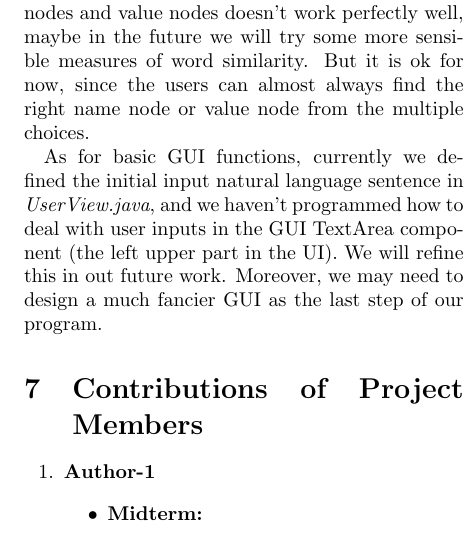
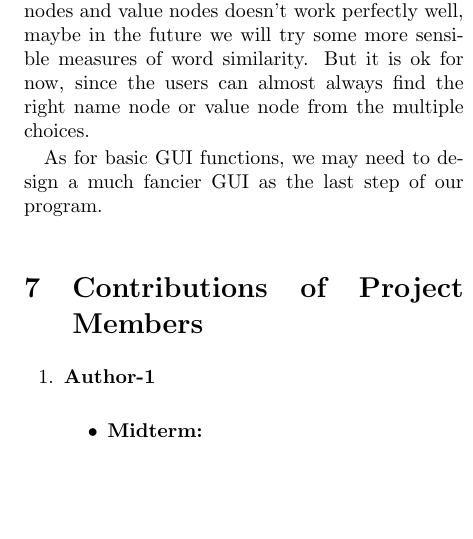
Before and after one commit to DukeNLIDB/NLIDB, a LaTeX document (report/midterm/midterm.tex): part of one column of page 6 of 7, cut so that both start at the same text, the shorter picture padded with empty space. Compiled offline with pdfLaTeX.

Commit message:
Revisions to report by Sandy

```diff
--- a/report/midterm/midterm.tex
+++ b/report/midterm/midterm.tex
@@ -10,6 +10,7 @@
 \usepackage{comment, cite, wrapfig}
 \usepackage[utf8]{inputenc}
 \usepackage[hidelinks]{hyperref}
+\usepackage{courier}
 %\usepackage{geometry}
 \hypersetup{breaklinks=true}
 \urlstyle{same}
@@ -201,7 +202,7 @@ Figure 6 is a screenshot of our application during the nodes mapping stage. The
 
 As for the node mapper, currently we’ve only defined very limited number of explicit rules for nodes mapping. There are only a few predefined keywords, such as return, equals, all, etc (thus limited SQL query functions as well). We plan to tune the app after we’ve completed writing the whole process of translation. The nodes mapping for name nodes and value nodes doesn’t work perfectly well, maybe in the future we will try some more sensible measures of word similarity. But it is ok for now, since the users can almost always find the right name node or value node from the multiple choices.
 
-As for basic GUI functions, currently we defined the initial input natural language sentence in \textit{UserView.java}, and we haven't programmed how to deal with user inputs in the GUI TextArea component (the left upper part in the UI). We will refine this in out future work. Moreover, we may need to design a much fancier GUI as the last step of our program.
+As for basic GUI functions, we may need to design a much fancier GUI as the last step of our program.
 
 %%%================================================================%%%
 \section{Contributions of Project Members}
```
Also changed, not shown: report/midterm/figures/program_structure.png, report/midterm/midterm.pdf, report/midterm/midterm.tex (2 more changed lines).
